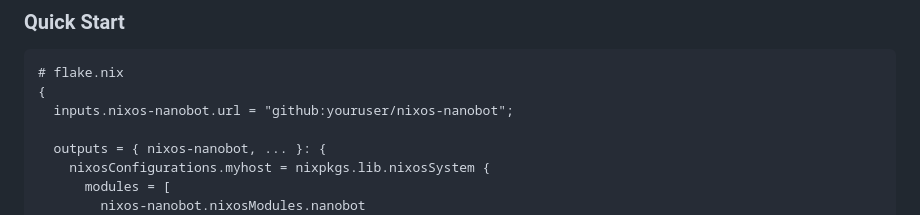
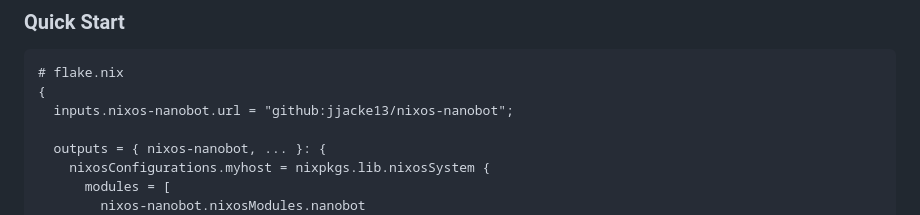
Before and after one commit to jjacke13/nixos-nanobot, a Markdown page: README.md, the part around the change. Drawn GitHub-style.

````diff
--- a/README.md
+++ b/README.md
@@ -18,7 +18,7 @@ This flake provides two NixOS modules: `nanobot` and `nanobot-wizard`.
 ```nix
 # flake.nix
 {
-  inputs.nixos-nanobot.url = "github:youruser/nixos-nanobot";
+  inputs.nixos-nanobot.url = "github:jjacke13/nixos-nanobot";
 
   outputs = { nixos-nanobot, ... }: {
     nixosConfigurations.myhost = nixpkgs.lib.nixosSystem {
````
